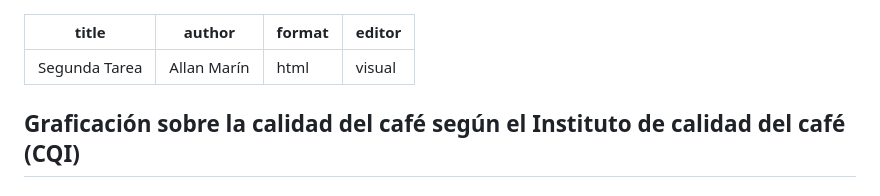
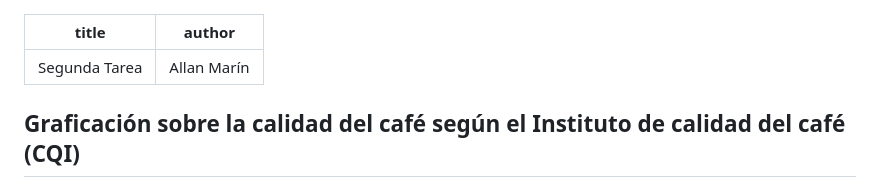
Before and after one commit to mxrinallan/2Tarea, a Markdown page: README.md, the part around the change. Rendered like a GitHub page.

```diff
--- a/README.md
+++ b/README.md
@@ -1,8 +1,6 @@
 ---
 title: "Segunda Tarea"
 author: "Allan Marín"
-format: html
-editor: visual
 ---
 
 ## Graficación sobre la calidad del café según el Instituto de calidad del café (CQI)
```
